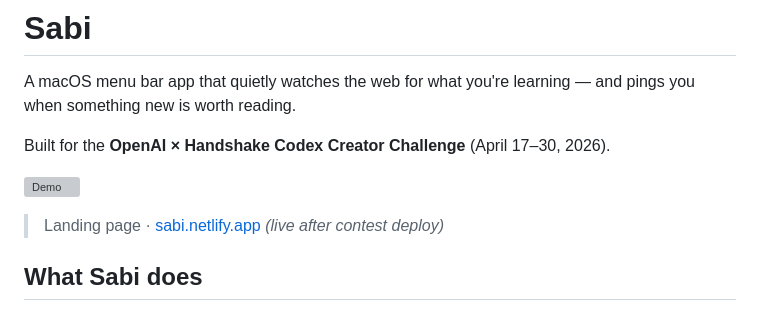
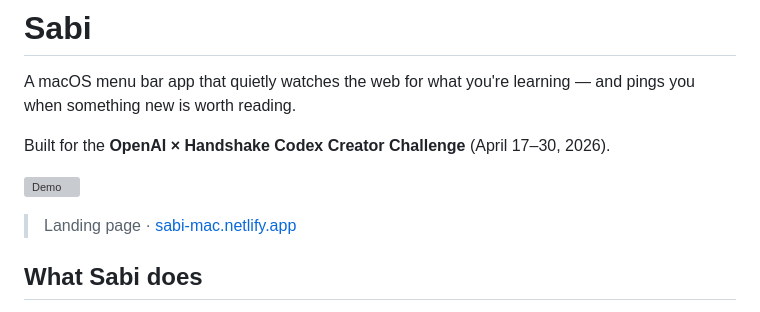
Before and after one commit to olsen-chainwork/sabi, a Markdown page: README.md, the part around the change. Drawn GitHub-style; grey boxes are pictures that could not be loaded.

Commit message:
Update landing page URL

```diff
--- a/README.md
+++ b/README.md
@@ -6,7 +6,7 @@ Built for the **OpenAI × Handshake Codex Creator Challenge** (April 17–30, 20
 
 ![Demo](sabi-demo.gif)
 
-> Landing page · [sabi.netlify.app](https://sabi.netlify.app) _(live after contest deploy)_
+> Landing page · [sabi-mac.netlify.app](https://sabi-mac.netlify.app)
 
 ## What Sabi does
 
```
